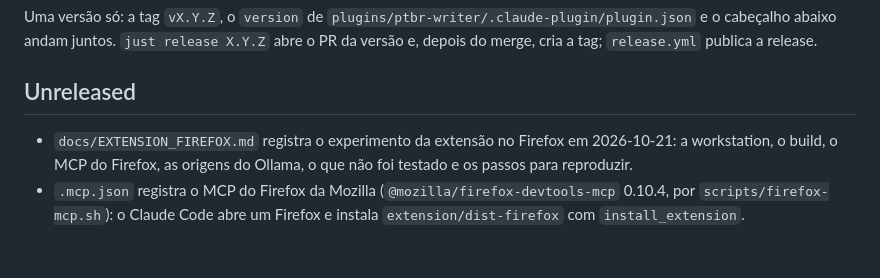
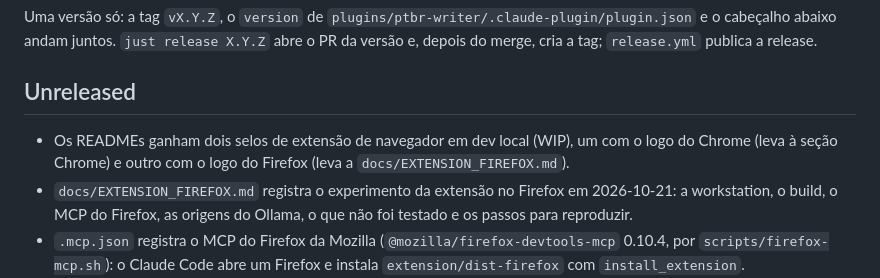
Before and after one commit to h0ffmann/ptbr-writer, a Markdown page: CHANGELOG.md, the part around the change. Rendered like a GitHub page; blank space fills up the shorter version.

```diff
--- a/CHANGELOG.md
+++ b/CHANGELOG.md
@@ -5,6 +5,8 @@ cabeçalho abaixo andam juntos. `just release X.Y.Z` abre o PR da versão e, dep
 
 ## Unreleased
 
+- Os READMEs ganham dois selos de extensão de navegador em dev local (WIP), um com o logo do Chrome
+  (leva à seção Chrome) e outro com o logo do Firefox (leva a `docs/EXTENSION_FIREFOX.md`).
 - `docs/EXTENSION_FIREFOX.md` registra o experimento da extensão no Firefox em 2026-10-21: a
   workstation, o build, o MCP do Firefox, as origens do Ollama, o que não foi testado e os passos
   para reproduzir.
```
Also changed, not shown: README.en.md (+3 -1 lines), README.md (+2 -0 lines).
